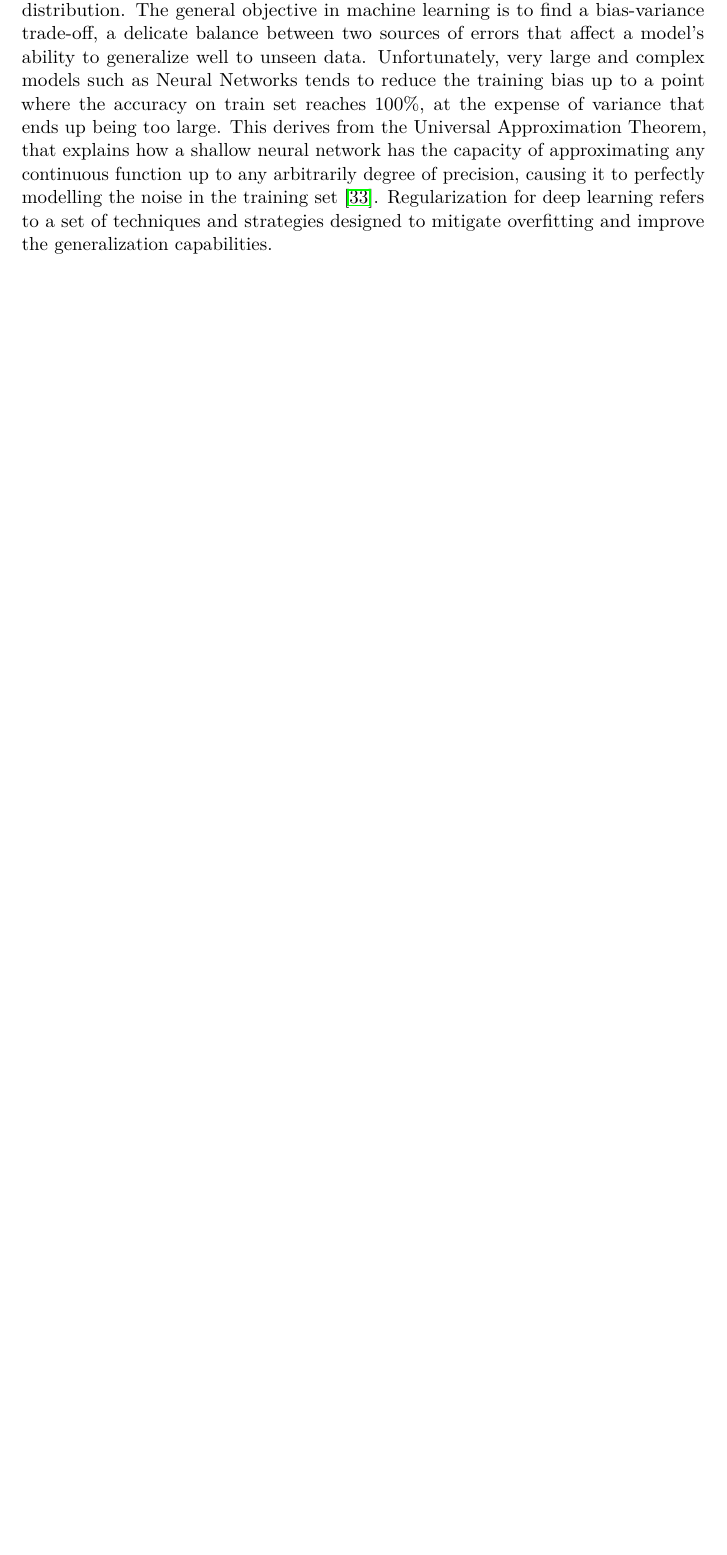
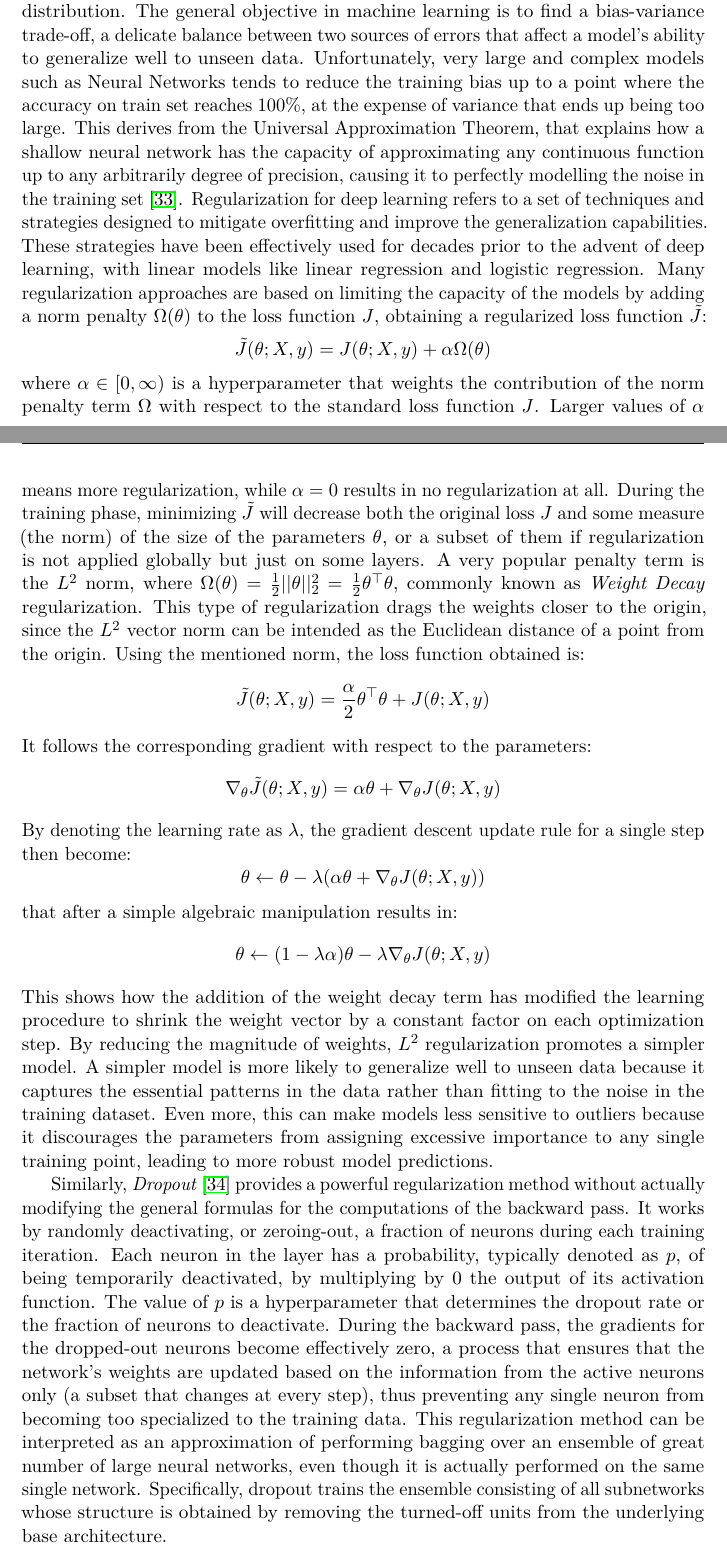
Before and after one commit to Paco-Danes/Thesis, a LaTeX thesis (main.tex): part of page 21 of 24 before the commit and two parts of pages 21 and 22 of 26 after it, the two joined at a grey line, cut so that both start at the same text, the shorter picture padded with empty space. Compiled offline with pdfLaTeX.

```diff
--- a/main.tex
+++ b/main.tex
@@ -436,4 +436,29 @@
 \subsection{Dropout and Regularization}
 The remarkable capacity of deep neural networks to model intricate relationships in data also makes them susceptible to overfitting, a phenomenon where the model learns to memorize the training data rather than shaping the real data generating distribution. The general objective in machine learning is to find a bias-variance trade-off, a delicate balance between two sources of errors that affect a model's ability to generalize well to unseen data. Unfortunately,
 very large and complex models such as Neural Networks tends to reduce the training bias up to a point where the accuracy on train set reaches 100\%, at the expense of variance that ends up being too large. This derives from the Universal Approximation Theorem, that explains how a shallow neural network has the capacity of approximating any continuous function up to any arbitrarily degree of precision, causing it to perfectly modelling the noise in the training set \cite{overfitting}.
-Regularization for deep learning refers to a set of techniques and strategies designed to mitigate overfitting and improve the generalization capabilities.
+Regularization for deep learning refers to a set of techniques and strategies designed to mitigate overfitting and improve the generalization capabilities. These strategies have been effectively used for decades prior to the advent of deep learning, with linear models like linear regression and logistic regression. Many regularization approaches are based on limiting the capacity of the models by adding a norm penalty $\Omega(\theta)$ to the loss function $J$, obtaining a regularized
+loss function $\tilde{J}$:
+$$\tilde{J}(\theta; X, y) = J(\theta; X, y) + \alpha\Omega(\theta)$$
+where $\alpha \in [0, \infty)$ is a hyperparameter that weights the contribution of the norm penalty term $\Omega$ with respect to the standard loss function $J$. Larger values of $\alpha$ means more regularization, while $\alpha = 0$ results in no regularization at all.
+During the training phase, minimizing $\tilde{J}$ will decrease both the original loss $J$ and some measure (the norm) of the size of the parameters $\theta$, or a subset of them if regularization is not applied globally but just on some layers.
+A very popular penalty term is the $L^2$ norm, where $\Omega(\theta) = \frac{1}{2}||\theta||^{2}_{2} = \frac{1}{2}\theta^\top\theta$, commonly known as \emph{Weight Decay} regularization. This type of regularization drags the weights closer to the origin, since the $L^2$ vector norm can be intended as the Euclidean distance of a point from the origin.
+Using the mentioned norm, the loss function obtained is:
+$$\tilde{J}(\theta; X, y) = \frac{\alpha}{2}\theta^\top\theta + J(\theta; X, y)$$
+It follows the corresponding gradient with respect to the parameters:
+$$\nabla_\theta\tilde{J}(\theta; X, y) = \alpha\theta + \nabla_\theta J(\theta; X, y)$$
+By denoting the learning rate as $\lambda$, the gradient descent update rule for a single step then become:
+$$\theta \leftarrow \theta - \lambda(\alpha\theta + \nabla_\theta J(\theta; X, y))$$
+that after a simple algebraic manipulation results in:
+$$\theta \leftarrow (1 - \lambda\alpha)\theta - \lambda\nabla_\theta J(\theta; X, y)$$
+This shows how the addition of the weight decay term has modified the learning procedure to shrink the weight vector by a constant factor on each optimization step.
+By reducing the magnitude of weights, $L^2$ regularization promotes a simpler model. A simpler model is more likely to generalize well to unseen data because it captures
+the essential patterns in the data rather than fitting to the noise in the training dataset. Even more, this can make models less sensitive to outliers because it discourages
+the parameters from assigning excessive importance to any single training point, leading to more robust model predictions.
+
+Similarly, \emph{Dropout} \cite{dropoput} provides a powerful regularization method without actually modifying the general formulas for the computations of the backward pass.
+It works by randomly deactivating, or zeroing-out, a fraction of neurons during each training iteration. Each neuron in the layer has a probability, typically denoted as $p$,
+of being temporarily deactivated, by multiplying by 0 the output of its activation function. The value of $p$ is a hyperparameter that determines the dropout rate or the fraction
+of neurons to deactivate. During the backward pass, the gradients for the dropped-out neurons become effectively zero, a process that ensures that the network's weights are updated
+based on the information from the active neurons only (a subset that changes at every step), thus preventing any single neuron from becoming too specialized to the training data.
+This regularization method can be interpreted as an approximation of performing bagging over an ensemble of great number of large neural networks, even though it is actually performed
+on the same single network. Specifically, dropout trains the ensemble consisting of all subnetworks whose structure is obtained by removing the turned-off units from the underlying base architecture.
@@ -440,3 +469,6 @@
+    \label{fig:dropout}
+\end{figure}
+
 
 
 \bibliography{references}
```
Also changed, not shown: references.bib (+10 -0 lines), images/dropout.png (added), main.bbl, main.pdf, main.tex (4 more changed lines), 6 other files.
